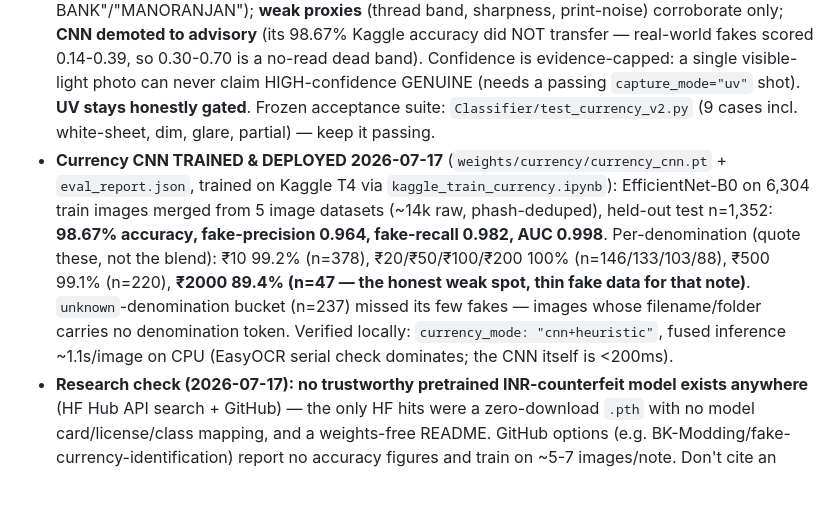
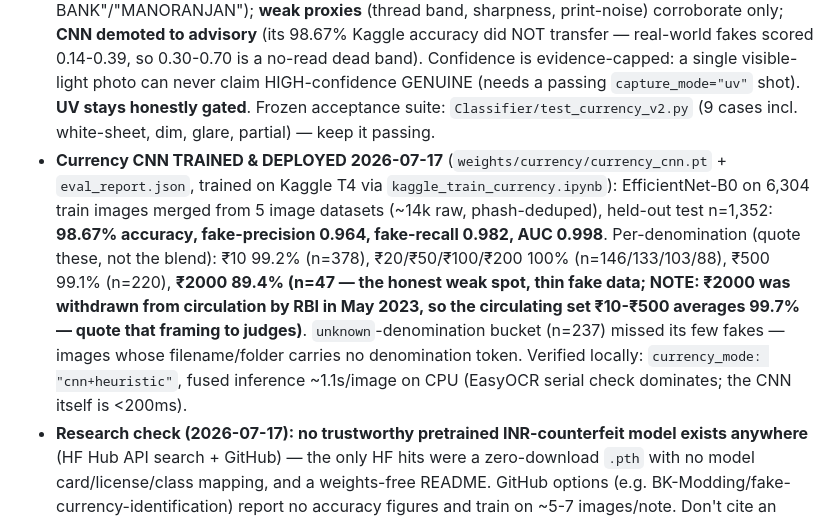
Before and after one commit to keshav-kr-agrawal/kawach, a Markdown page: CLAUDE.md, the part around the change. Drawn GitHub-style; blank space fills up the shorter version.

```diff
--- a/CLAUDE.md
+++ b/CLAUDE.md
@@ -30,7 +30,7 @@ Don't trust a feature name alone — check this table before describing somethin
 - Gemini model is `gemini-2.5-flash` (env-overridable via `GEMINI_MODEL`, defined in `router.py`) — the old shut-down `gemini-1.5-flash` references were fixed 2026-07-16.
 - `/health` now reports `deepfake_mode` (`real`/`mock_fallback`), `routing_mode` (`gemini`/`keyword_fallback`), `gemini_model`, and `currency_mode` — **check this before any demo run**: if weights aren't loaded, `/classify` and `/full-analysis` still fall back to mock "mostly authentic" results (`_mock_deepfake` in `main.py`), but the degradation is now visible instead of silent.
 - **Pipeline 7 — `/classify-currency`, REBUILT to v2 2026-07-19** (`app/currency_detector.py`, full pipeline doc: `Classifier/COUNTERFEIT_DETECTION.md`): counterfeit INR screening matching the ET PS bullet verbatim. Staged: **image-quality gate** (dim/blur/glare ⇒ `INSUFFICIENT_QUALITY` + retake tip — bad lighting never scores as fake; PS kill metric is false positives) → **note-presence gate** (white sheet/non-note ⇒ `NOT_A_CURRENCY_NOTE`, CNN never runs) → ONE shared EasyOCR pass → tiered evidence: **structural near-veto checks** = serial telescopic-numbering + **text-integrity** (OCR fuzzy-matched vs fixed RBI wording + prop-note token list — caught real test fakes reading "CHILDREN BANK"/"MANORANJAN"); **weak proxies** (thread band, sharpness, print-noise) corroborate only; **CNN demoted to advisory** (its 98.67% Kaggle accuracy did NOT transfer — real-world fakes scored 0.14-0.39, so 0.30-0.70 is a no-read dead band). Confidence is evidence-capped: a single visible-light photo can never claim HIGH-confidence GENUINE (needs a passing `capture_mode="uv"` shot). **UV stays honestly gated**. Frozen acceptance suite: `Classifier/test_currency_v2.py` (9 cases incl. white-sheet, dim, glare, partial) — keep it passing.
-- **Currency CNN TRAINED & DEPLOYED 2026-07-17** (`weights/currency/currency_cnn.pt` + `eval_report.json`, trained on Kaggle T4 via `kaggle_train_currency.ipynb`): EfficientNet-B0 on 6,304 train images merged from 5 image datasets (~14k raw, phash-deduped), held-out test n=1,352: **98.67% accuracy, fake-precision 0.964, fake-recall 0.982, AUC 0.998**. Per-denomination (quote these, not the blend): ₹10 99.2% (n=378), ₹20/₹50/₹100/₹200 100% (n=146/133/103/88), ₹500 99.1% (n=220), **₹2000 89.4% (n=47 — the honest weak spot, thin fake data for that note)**. `unknown`-denomination bucket (n=237) missed its few fakes — images whose filename/folder carries no denomination token. Verified locally: `currency_mode: "cnn+heuristic"`, fused inference ~1.1s/image on CPU (EasyOCR serial check dominates; the CNN itself is <200ms).
+- **Currency CNN TRAINED & DEPLOYED 2026-07-17** (`weights/currency/currency_cnn.pt` + `eval_report.json`, trained on Kaggle T4 via `kaggle_train_currency.ipynb`): EfficientNet-B0 on 6,304 train images merged from 5 image datasets (~14k raw, phash-deduped), held-out test n=1,352: **98.67% accuracy, fake-precision 0.964, fake-recall 0.982, AUC 0.998**. Per-denomination (quote these, not the blend): ₹10 99.2% (n=378), ₹20/₹50/₹100/₹200 100% (n=146/133/103/88), ₹500 99.1% (n=220), **₹2000 89.4% (n=47 — the honest weak spot, thin fake data; NOTE: ₹2000 was withdrawn from circulation by RBI in May 2023, so the circulating set ₹10-₹500 averages 99.7% — quote that framing to judges)**. `unknown`-denomination bucket (n=237) missed its few fakes — images whose filename/folder carries no denomination token. Verified locally: `currency_mode: "cnn+heuristic"`, fused inference ~1.1s/image on CPU (EasyOCR serial check dominates; the CNN itself is <200ms).
 - **Research check (2026-07-17): no trustworthy pretrained INR-counterfeit model exists anywhere** (HF Hub API search + GitHub) — the only HF hits were a zero-download `.pth` with no model card/license/class mapping, and a weights-free README. GitHub options (e.g. BK-Modding/fake-currency-identification) report no accuracy figures and train on ~5-7 images/note. Don't cite an external pretrained model in the deck — the CNN path is your own training run, everything else is the documented classical checks above.
 - **`Classifier/kaggle_train_currency.ipynb` added 2026-07-17 — the real training pipeline** (run on Colab's free T4 GPU, not locally): pulls 3 merged Kaggle FICN datasets, perceptual-hash deduplicates (prevents train/val leakage from near-duplicate Kaggle images — a common silent accuracy inflator), stratified 70/15/15 train/val/test split, EfficientNet-B0 by default with domain-realistic augmentation (perspective warp, motion blur, JPEG artifacts — simulates real phone photos, not generic ImageNet augmentation), progressive fine-tuning (frozen-backbone warmup → full unfreeze), early stopping on val macro-F1, and a held-out test set touched exactly once. Exports a checkpoint in the exact format `currency_detector.py` expects — drop into `weights/currency/currency_cnn.pt`, restart, done.
 - **Checkpoint format is now self-describing** (`{"arch", "classes", "state_dict", ...}` dict, not a bare state_dict) — `CurrencyDetector` reads `arch` and builds the matching backbone automatically via an `_ARCH_REGISTRY` (`efficientnet_b0` default, `mobilenet_v3_small`/`_large` also supported). The Colab notebook's model-building cell is a byte-for-byte mirror of `_ARCH_REGISTRY`/`build_currency_model()` in `app/currency_detector.py` — if you change one, change the other, or checkpoints trained in Colab won't match what the app expects to build.
```
Also changed, not shown: Classifier/COUNTERFEIT_DETECTION.md (+3 -2 lines).
